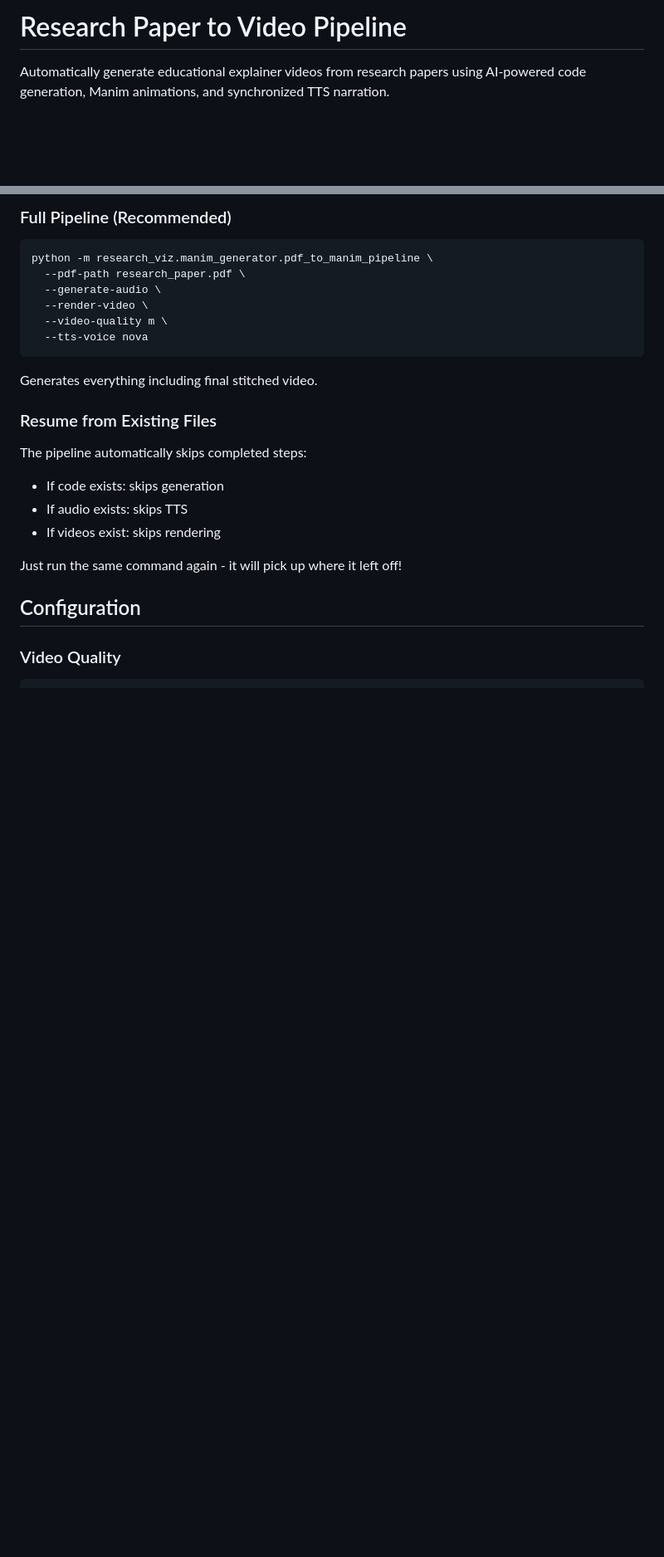
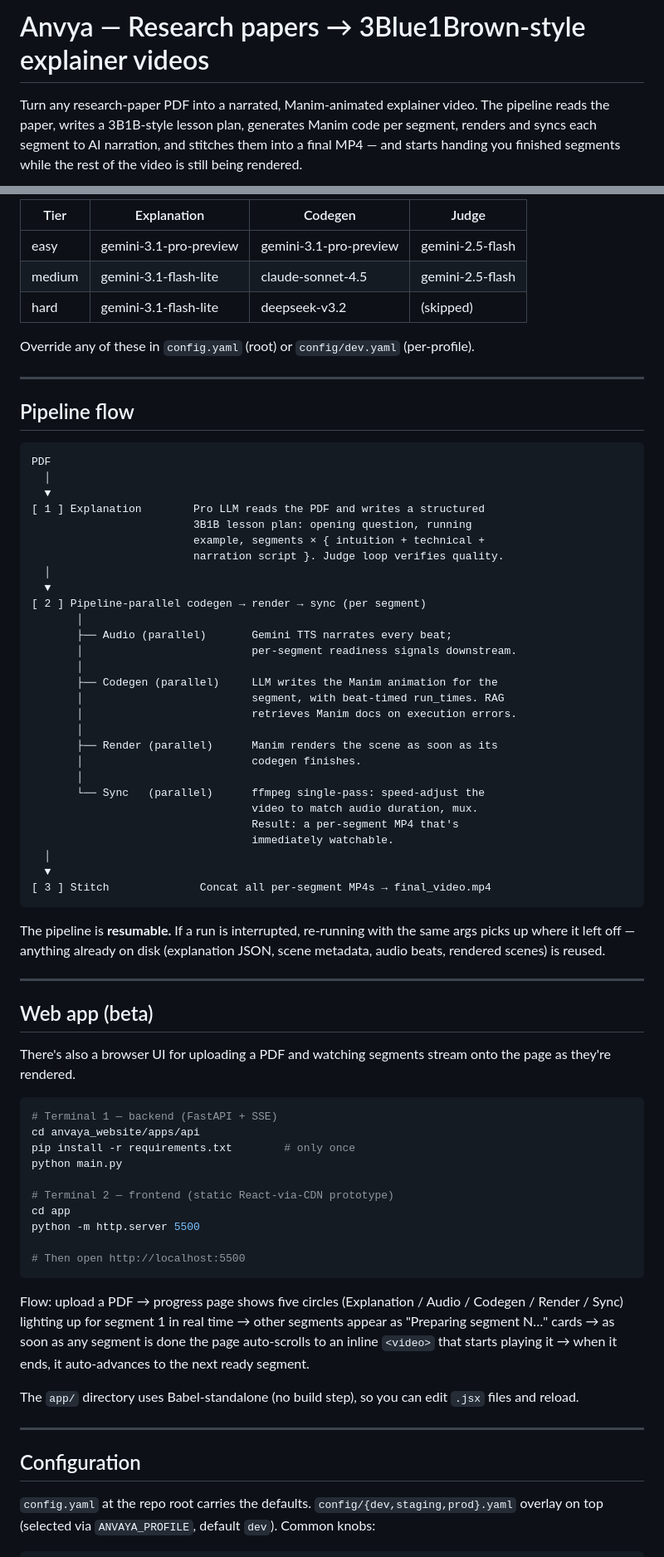
Before and after one commit to lgupta-mle/explanimator, a Markdown page: README.md, 2 parts joined by grey strips. Shown at 83% size. Rendered like a GitHub page; blank space fills up the shorter version.

````diff
--- a/README.md
+++ b/README.md
@@ -1,4 +1,8 @@
-# Research Paper to Video Pipeline
+# Anvya — Research papers → 3Blue1Brown-style explainer videos
 
-Automatically generate educational explainer videos from research papers using AI-powered code generation, Manim animations, and synchronized TTS narration.
+Turn any research-paper PDF into a narrated, Manim-animated explainer video.
+The pipeline reads the paper, writes a 3B1B-style lesson plan, generates Manim
+code per segment, renders and syncs each segment to AI narration, and stitches
+them into a final MP4 — and starts handing you finished segments while the rest
+of the video is still being rendered.
 
@@ -112,27 +134,85 @@ Generates code and audio files (no video rendering).
 
-### Full Pipeline (Recommended)
+| Tier   | Explanation                  | Codegen                  | Judge       |
+| ------ | ---------------------------- | ------------------------ | ----------- |
+| easy   | gemini-3.1-pro-preview       | gemini-3.1-pro-preview   | gemini-2.5-flash |
+| medium | gemini-3.1-flash-lite        | claude-sonnet-4.5        | gemini-2.5-flash |
+| hard   | gemini-3.1-flash-lite        | deepseek-v3.2            | (skipped)   |
+
+Override any of these in `config.yaml` (root) or `config/dev.yaml` (per-profile).
+
+---
+
+## Pipeline flow
+
+```
+PDF
+  │
+  ▼
+[ 1 ] Explanation        Pro LLM reads the PDF and writes a structured
+                         3B1B lesson plan: opening question, running
+                         example, segments × { intuition + technical +
+                         narration script }. Judge loop verifies quality.
+  │
+  ▼
+[ 2 ] Pipeline-parallel codegen → render → sync (per segment)
+       │
+       ├── Audio (parallel)       Gemini TTS narrates every beat;
+       │                          per-segment readiness signals downstream.
+       │
+       ├── Codegen (parallel)     LLM writes the Manim animation for the
+       │                          segment, with beat-timed run_times. RAG
+       │                          retrieves Manim docs on execution errors.
+       │
+       ├── Render (parallel)      Manim renders the scene as soon as its
+       │                          codegen finishes.
+       │
+       └── Sync   (parallel)      ffmpeg single-pass: speed-adjust the
+                                  video to match audio duration, mux.
+                                  Result: a per-segment MP4 that's
+                                  immediately watchable.
+  │
+  ▼
+[ 3 ] Stitch              Concat all per-segment MP4s → final_video.mp4
+```
+
+The pipeline is **resumable.** If a run is interrupted, re-running with
+the same args picks up where it left off — anything already on disk
+(explanation JSON, scene metadata, audio beats, rendered scenes) is
+reused.
+
+---
+
+## Web app (beta)
+
+There's also a browser UI for uploading a PDF and watching segments
+stream onto the page as they're rendered.
 
 ```bash
-python -m research_viz.manim_generator.pdf_to_manim_pipeline \
-  --pdf-path research_paper.pdf \
-  --generate-audio \
-  --render-video \
-  --video-quality m \
-  --tts-voice nova
+# Terminal 1 — backend (FastAPI + SSE)
+cd anvaya_website/apps/api
+pip install -r requirements.txt        # only once
+python main.py
+
+# Terminal 2 — frontend (static React-via-CDN prototype)
+cd app
+python -m http.server 5500
+
+# Then open http://localhost:5500
 ```
 
-Generates everything including final stitched video.
+Flow: upload a PDF → progress page shows five circles (Explanation / Audio /
+Codegen / Render / Sync) lighting up for segment 1 in real time → other
+segments appear as "Preparing segment N…" cards → as soon as any segment is
+done the page auto-scrolls to an inline `<video>` that starts playing it →
+when it ends, it auto-advances to the next ready segment.
 
-### Resume from Existing Files
+The `app/` directory uses Babel-standalone (no build step), so you can edit
+`.jsx` files and reload.
 
-The pipeline automatically skips completed steps:
-- If code exists: skips generation
-- If audio exists: skips TTS
-- If videos exist: skips rendering
-
-Just run the same command again - it will pick up where it left off!
+---
 
 ## Configuration
 
-### Video Quality
+`config.yaml` at the repo root carries the defaults. `config/{dev,staging,prod}.yaml`
+overlay on top (selected via `ANVAYA_PROFILE`, default `dev`). Common knobs:
 
````
Also changed, not shown: other parts of README.md (+155 -182 lines), docs/assets/demo_sam.gif (added), docs/assets/streaming_staircase.gif (added), 3 other files.
